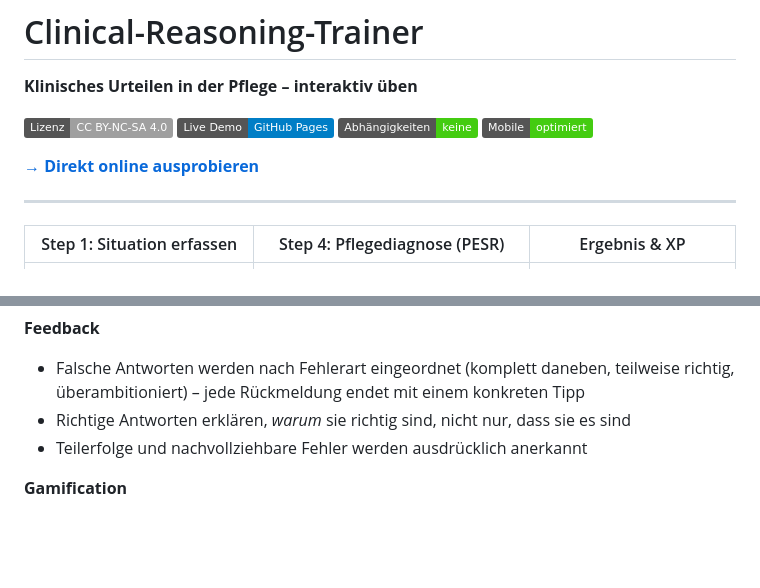
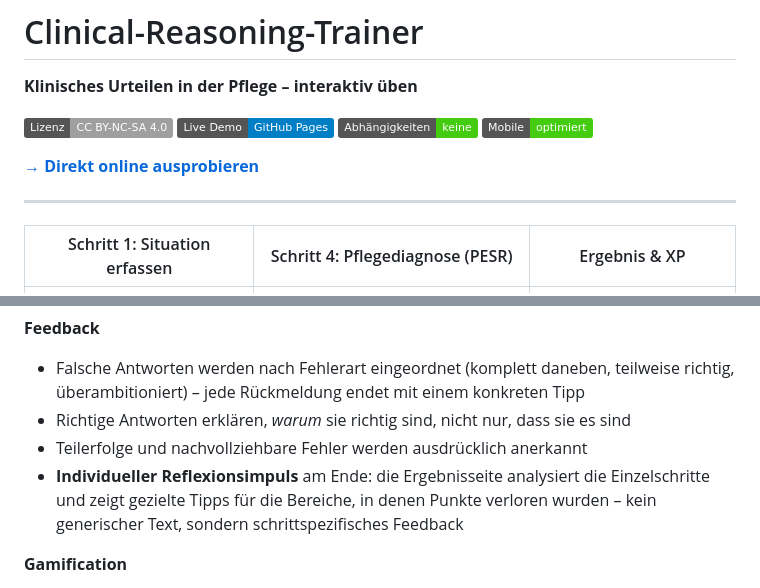
Before and after one commit to FlorianLoyns/clinical-reasoning-trainer, a Markdown page: README.md, 2 parts joined by grey strips. Drawn GitHub-style; badges without logos; blank space fills up the shorter version.

```diff
--- a/README.md
+++ b/README.md
@@ -11,7 +11,7 @@
 
 ---
 
-| Step 1: Situation erfassen | Step 4: Pflegediagnose (PESR) | Ergebnis & XP |
+| Schritt 1: Situation erfassen | Schritt 4: Pflegediagnose (PESR) | Ergebnis & XP |
 |:---:|:---:|:---:|
 | ![Situation](docs/screenshot-situation.png) | ![PESR](docs/screenshot-pesr.png) | ![Ergebnis](docs/screenshot-ergebnis.png) |
 
@@ -90,6 +90,7 @@ Der Trainer umfasst **10 Fälle** aus allen Vertiefungsbereichen der generalisti
 - Falsche Antworten werden nach Fehlerart eingeordnet (komplett daneben, teilweise richtig, überambitioniert) – jede Rückmeldung endet mit einem konkreten Tipp
 - Richtige Antworten erklären, *warum* sie richtig sind, nicht nur, dass sie es sind
 - Teilerfolge und nachvollziehbare Fehler werden ausdrücklich anerkannt
+- **Individueller Reflexionsimpuls** am Ende: die Ergebnisseite analysiert die Einzelschritte und zeigt gezielte Tipps für die Bereiche, in denen Punkte verloren wurden – kein generischer Text, sondern schrittspezifisches Feedback
 
 **Gamification**
 - **XP-System** – 700 XP pro Durchlauf, gewichtet nach Schrittkomplexität (PESR und 6-W-Planung zählen stärker als Cue-Erkennung)
```
